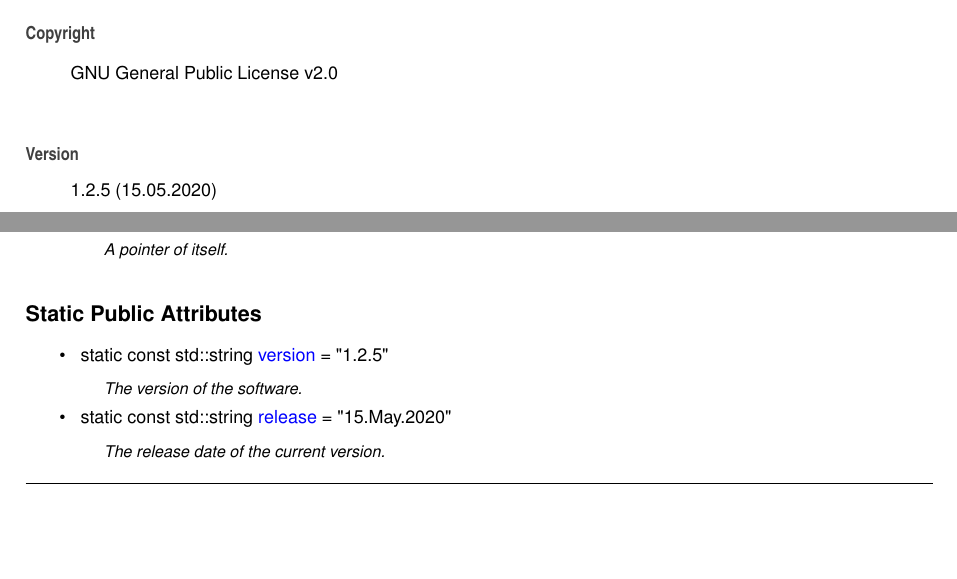
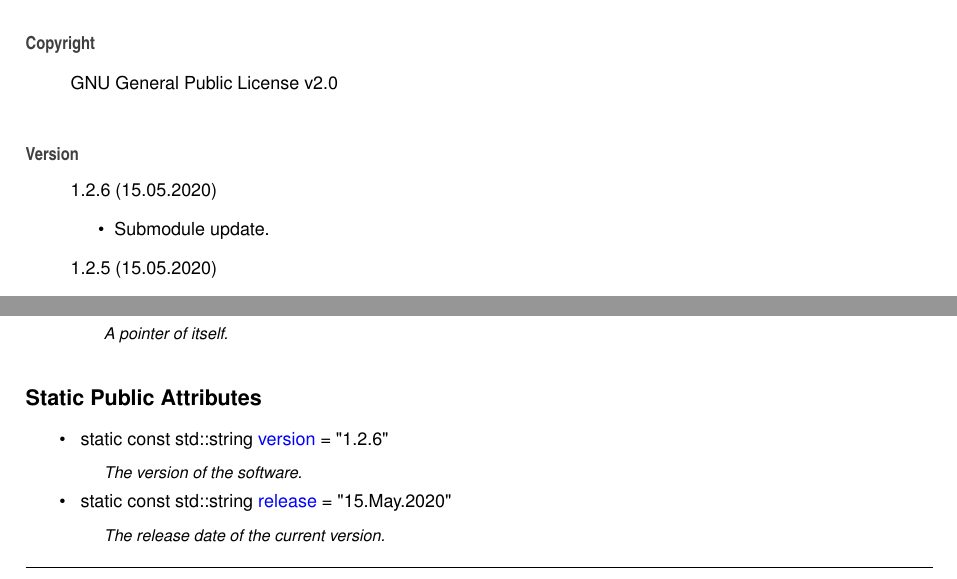
Before and after one commit to Spixmaster/telegram-bot-api, a LaTeX thesis (doc/latex/refman.tex, which reads doc/latex/index.tex, doc/latex/structtgbot_1_1Constants.tex): two parts of pages 23 and 56 of 263, joined at a grey line, cut so that both start at the same text, the shorter picture padded with empty space. Compiled offline with pdfLaTeX.

Commit message:
Submodule update.

```diff
--- a/doc/latex/index.tex
+++ b/doc/latex/index.tex
@@ -5,6 +5,11 @@ Matheus Gabriel Werny de Lima
 G\+NU General Public License v2.\+0
 \end{DoxyCopyright}
 \begin{DoxyVersion}{Version}
+1.\+2.\+6 (15.\+05.\+2020)
+\begin{DoxyItemize}
+\item Submodule update.
+\end{DoxyItemize}
+
 1.\+2.\+5 (15.\+05.\+2020)
 \begin{DoxyItemize}
 \item Submodule updated.
--- a/doc/latex/structtgbot_1_1Constants.tex
+++ b/doc/latex/structtgbot_1_1Constants.tex
@@ -19,7 +19,7 @@ typedef std\+::shared\+\_\+ptr$<$ \mbox{\hyperlink{structtgbot_1_1Constants}{Con
 \begin{DoxyCompactItemize}
 \item
 \mbox{\Hypertarget{structtgbot_1_1Constants_a136586da5824c7d4292d99ce3b032e26}\label{structtgbot_1_1Constants_a136586da5824c7d4292d99ce3b032e26}}
-static const std\+::string \mbox{\hyperlink{structtgbot_1_1Constants_a136586da5824c7d4292d99ce3b032e26}{version}} = \char`\"{}1.\+2.\+5\char`\"{}
+static const std\+::string \mbox{\hyperlink{structtgbot_1_1Constants_a136586da5824c7d4292d99ce3b032e26}{version}} = \char`\"{}1.\+2.\+6\char`\"{}
 \begin{DoxyCompactList}\small\item\em The version of the software. \end{DoxyCompactList}\item
 \mbox{\Hypertarget{structtgbot_1_1Constants_a462fda8ac59be28cc40f5bb602a8114d}\label{structtgbot_1_1Constants_a462fda8ac59be28cc40f5bb602a8114d}}
 static const std\+::string \mbox{\hyperlink{structtgbot_1_1Constants_a462fda8ac59be28cc40f5bb602a8114d}{release}} = \char`\"{}15.May.\+2020\char`\"{}
```
Also changed, not shown: doc/latex/structtgbot_1_1ForceReply__coll__graph.pdf, doc/latex/structtgbot_1_1ForceReply__inherit__graph.pdf, doc/latex/structtgbot_1_1InlineKeyboardMarkup__coll__graph.pdf, doc/latex/structtgbot_1_1InlineKeyboardMarkup__inherit__graph.pdf, doc/latex/structtgbot_1_1InlineQueryResultArticle__coll__graph.pdf, doc/latex/structtgbot_1_1InlineQueryResultArticle__inherit__graph.pdf, doc/latex/structtgbot_1_1InlineQueryResultAudio__coll__graph.pdf, doc/latex/structtgbot_1_1InlineQueryResultAudio__inherit__graph.pdf, doc/latex/structtgbot_1_1InlineQueryResultCachedAudio__coll__graph.pdf, doc/latex/structtgbot_1_1InlineQueryResultCachedAudio__inherit__graph.pdf, doc/latex/structtgbot_1_1InlineQueryResultCachedDocument__coll__graph.pdf, doc/latex/structtgbot_1_1InlineQueryResultCachedDocument__inherit__graph.pdf, doc/latex/structtgbot_1_1InlineQueryResultCachedGif__coll__graph.pdf, doc/latex/structtgbot_1_1InlineQueryResultCachedGif__inherit__graph.pdf, 75 more files, 5 other files.
